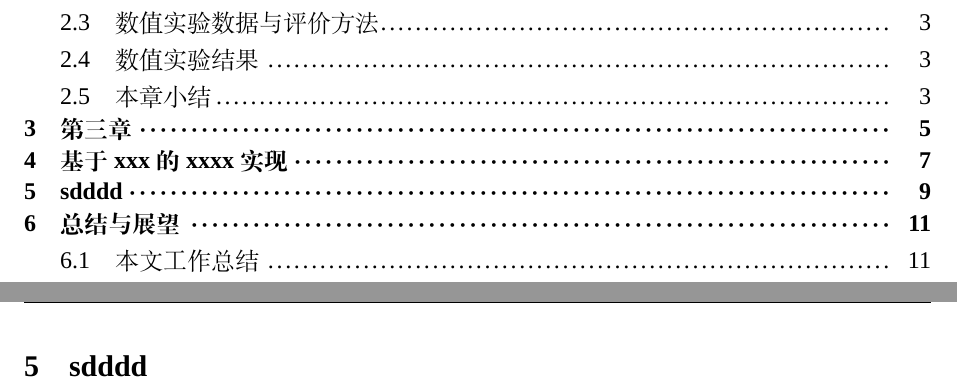
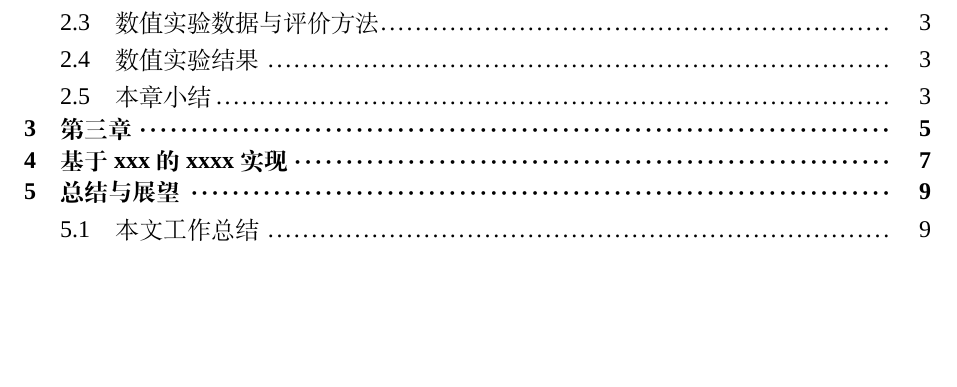
Before and after one commit to packyan/NJUST_Master_Thesis_Latex_Template, a LaTeX thesis (myThesis.tex): two parts of pages 13 and 23 of 31 before the commit and part of page 13 of 29 after it, the two joined at a grey line, cut so that both start at the same text, the shorter picture padded with empty space. Compiled offline with XeLaTeX; a missing font is replaced by an installed copy or a similar font.

Commit message:
edit tex

```diff
--- a/myThesis.tex
+++ b/myThesis.tex
@@ -126,7 +126,6 @@
 \input{tex/chap2}%
 \input{tex/chap3}%
 \input{tex/chap4}%
-\chapter{sdddd}
 \input{tex/future}
 \input{tex/thanks}
 
```
Also changed, not shown: myThesis.pdf, 7 other files.
